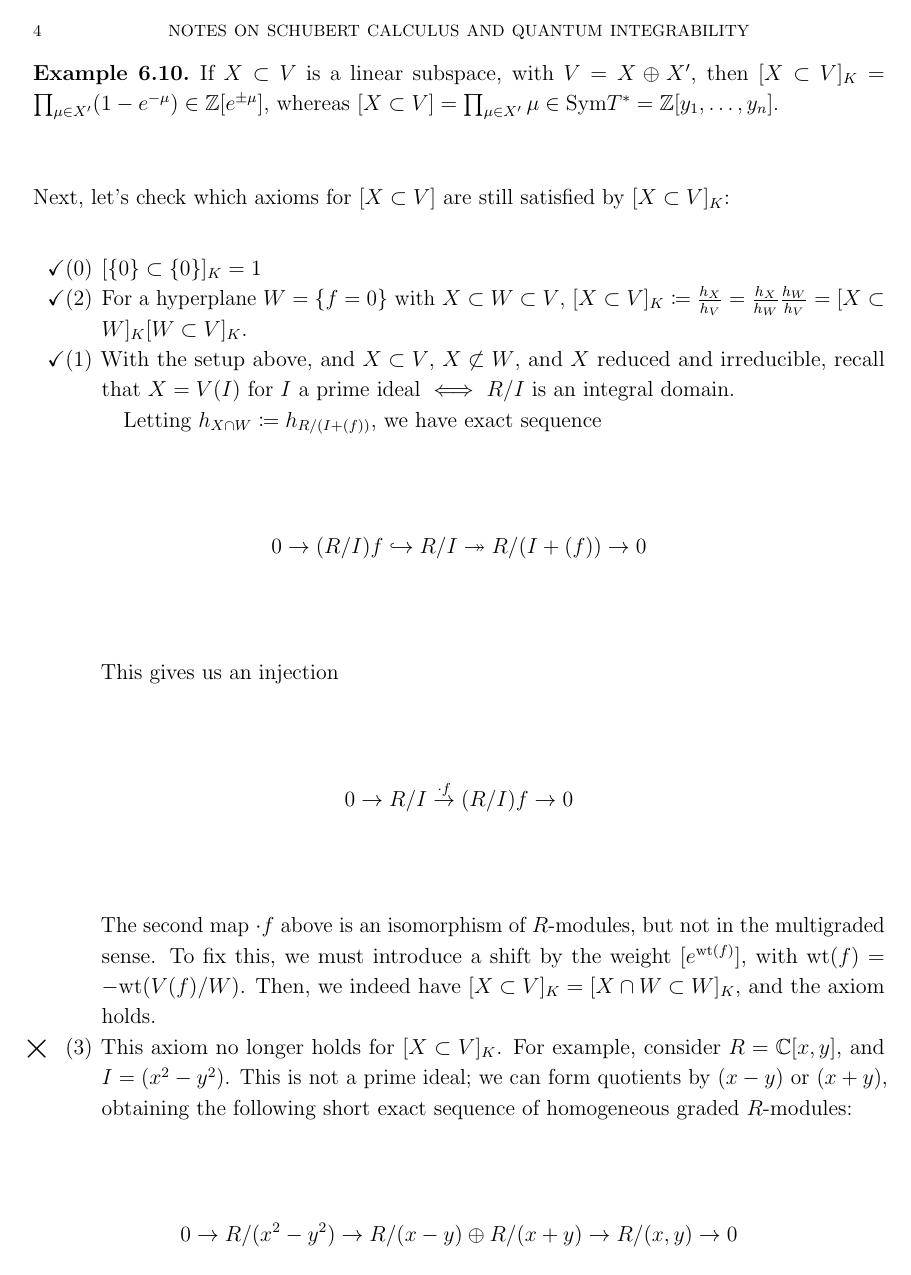
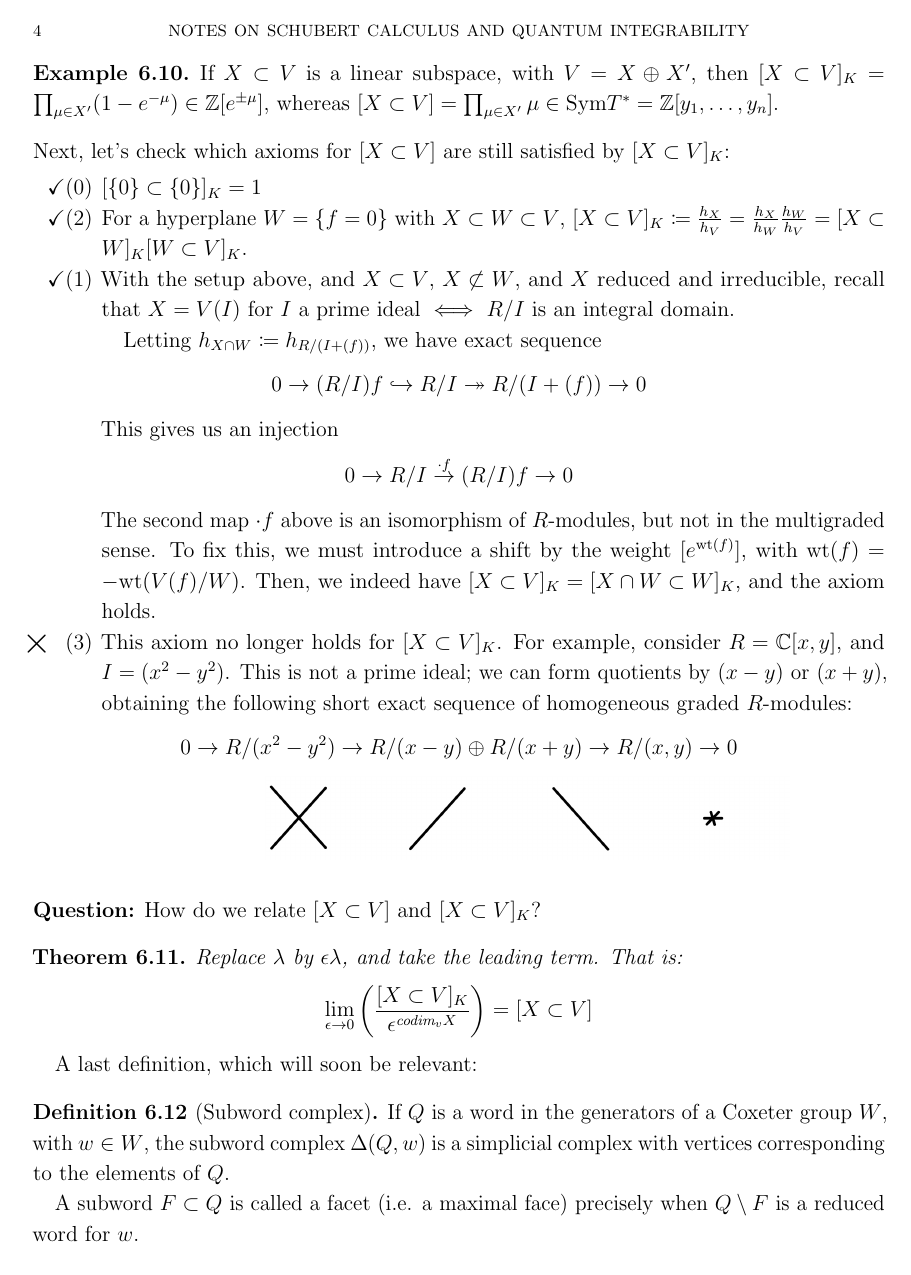
Before and after one commit to lawrge-math/lawrge-2022, a LaTeX paper (LAWRGe_2022_notes.tex): page 4 of 11 before the commit and page 4 of 10 after it. Compiled offline with pdfLaTeX.

Commit message:
Update LAWRGe_2022_notes.tex
Added graphicspath line, to look in "/figures" directory for /includegraphics

```diff
--- a/LAWRGe_2022_notes.tex
+++ b/LAWRGe_2022_notes.tex
@@ -30,6 +30,9 @@
 \usepackage{bbm}
 \usepackage[all]{xy}
 \usetikzlibrary{arrows,calc,positioning,decorations.pathreplacing} %,arrows.meta}
+
+%Path relative to the main .tex file
+\graphicspath{ {./figures/} }
 
 \newcommand{\blue}{\color{blue}}
 \newcommand{\red}{\color{red}}
```
